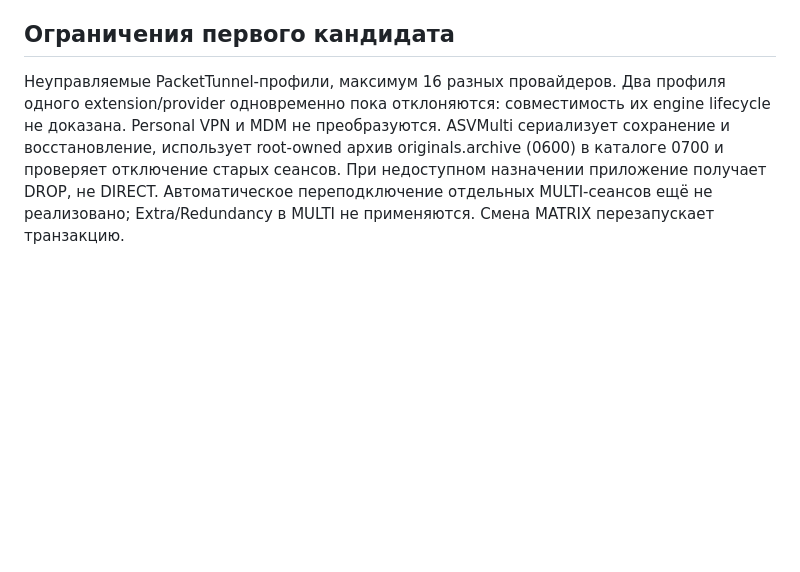
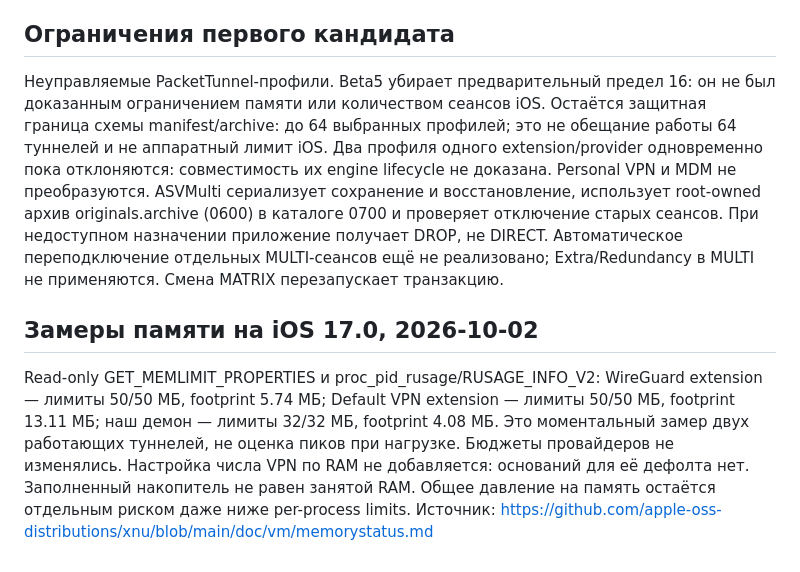
Before and after one commit to chelaxian/ios.ratu.sh, a Markdown page: research/ARCHITECTURE-040.md, the part around the change. Drawn GitHub-style; blank space fills up the shorter version.

Commit message:
Record beta5 installation and measured per-provider memory limits

```diff
--- a/research/ARCHITECTURE-040.md
+++ b/research/ARCHITECTURE-040.md
@@ -108,7 +108,10 @@ ABI: https://github.com/apple-oss-distributions/xnu/blob/xnu-10002.1.13/bsd/sys/
 
 ## Ограничения первого кандидата
 
-Неуправляемые PacketTunnel-профили, максимум 16 разных провайдеров.
+Неуправляемые PacketTunnel-профили. Beta5 убирает предварительный предел 16:
+он не был доказанным ограничением памяти или количеством сеансов iOS.
+Остаётся защитная граница схемы manifest/archive: до 64 выбранных профилей;
+это не обещание работы 64 туннелей и не аппаратный лимит iOS.
 Два профиля одного extension/provider одновременно пока отклоняются:
 совместимость их engine lifecycle не доказана. Personal VPN и MDM не преобразуются.
 ASVMulti сериализует сохранение и восстановление, использует root-owned архив
@@ -116,3 +119,15 @@ originals.archive (0600) в каталоге 0700 и проверяет откл
 При недоступном назначении приложение получает DROP, не DIRECT.
 Автоматическое переподключение отдельных MULTI-сеансов ещё не реализовано;
 Extra/Redundancy в MULTI не применяются. Смена MATRIX перезапускает транзакцию.
+
+## Замеры памяти на iOS 17.0, 2026-10-02
+
+Read-only GET_MEMLIMIT_PROPERTIES и proc_pid_rusage/RUSAGE_INFO_V2:
+WireGuard extension — лимиты 50/50 МБ, footprint 5.74 МБ;
+Default VPN extension — лимиты 50/50 МБ, footprint 13.11 МБ;
+наш демон — лимиты 32/32 МБ, footprint 4.08 МБ.
+Это моментальный замер двух работающих туннелей, не оценка пиков при нагрузке.
+Бюджеты провайдеров не изменялись. Настройка числа VPN по RAM не добавляется:
+оснований для её дефолта нет. Заполненный накопитель не равен занятой RAM.
+Общее давление на память остаётся отдельным риском даже ниже per-process limits.
+Источник: https://github.com/apple-oss-distributions/xnu/blob/main/doc/vm/memorystatus.md
```
Also changed, not shown: research/HANDOFF-beta5.md (added, +30 -0 lines).
